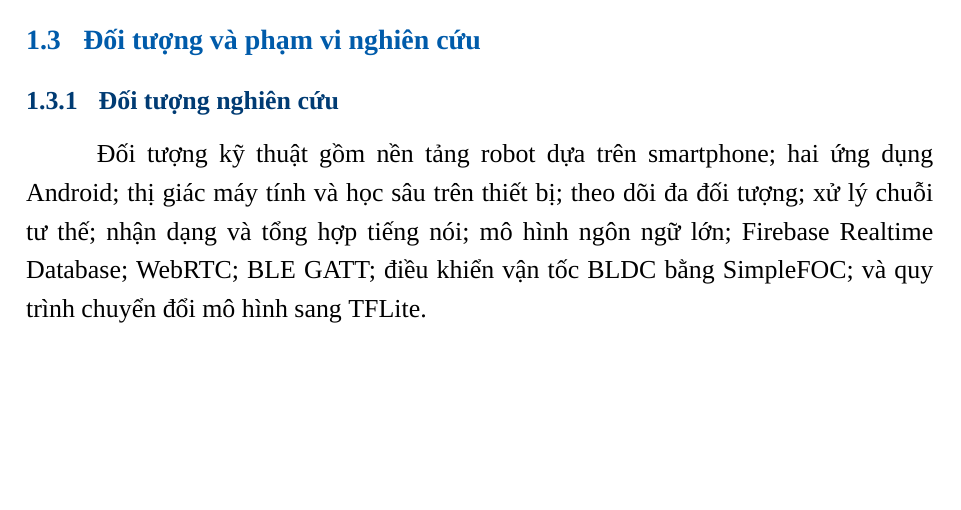
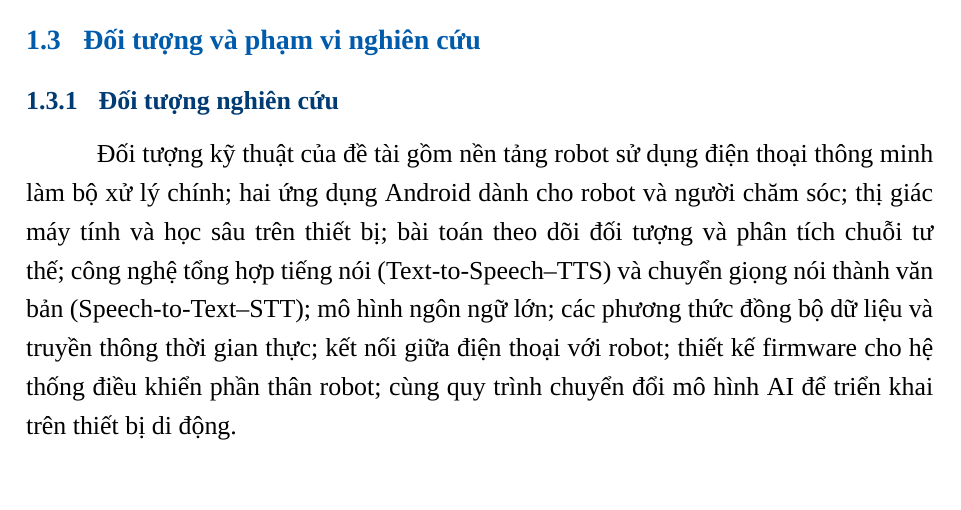
Before and after one commit to khanhluongktmtbk22/Capstone_Project_Report-, a LaTeX document (main.tex, which reads Contents/GioiThieu.tex): part of page 19 of 159, cut so that both start at the same text, the shorter picture padded with empty space. Compiled offline with XeLaTeX; a missing font is replaced by an installed copy or a similar font.

Commit message:
Refine Chapter 1 research subjects

```diff
--- a/Contents/GioiThieu.tex
+++ b/Contents/GioiThieu.tex
@@ -36,7 +36,7 @@ Nghiên cứu, thiết kế và xây dựng nguyên mẫu robot trợ lý ảo h
 
 \subsubsection{Đối tượng nghiên cứu}
 
-Đối tượng kỹ thuật gồm nền tảng robot dựa trên smartphone; hai ứng dụng Android; thị giác máy tính và học sâu trên thiết bị; theo dõi đa đối tượng; xử lý chuỗi tư thế; nhận dạng và tổng hợp tiếng nói; mô hình ngôn ngữ lớn; Firebase Realtime Database; WebRTC; BLE GATT; điều khiển vận tốc BLDC bằng SimpleFOC; và quy trình chuyển đổi mô hình sang TFLite.
+Đối tượng kỹ thuật của đề tài gồm nền tảng robot sử dụng điện thoại thông minh làm bộ xử lý chính; hai ứng dụng Android dành cho robot và người chăm sóc; thị giác máy tính và học sâu trên thiết bị; bài toán theo dõi đối tượng và phân tích chuỗi tư thế; công nghệ tổng hợp tiếng nói (Text-to-Speech--TTS) và chuyển giọng nói thành văn bản (Speech-to-Text--STT); mô hình ngôn ngữ lớn; các phương thức đồng bộ dữ liệu và truyền thông thời gian thực; kết nối giữa điện thoại với robot; thiết kế firmware cho hệ thống điều khiển phần thân robot; cùng quy trình chuyển đổi mô hình AI để triển khai trên thiết bị di động.
 
 Đối tượng sử dụng gồm người cao tuổi sinh hoạt tại nhà và người thân/người chăm sóc từ xa. Trong nguyên mẫu, RobotApp và CaregiverApp của một cặp thiết bị đăng nhập cùng tài khoản Firebase; toàn bộ kênh điều khiển, trạng thái AI, signaling và nhật ký thời gian thực được cách ly dưới \path|pair_sessions/{uid}|. Cách tổ chức này tách dữ liệu giữa các tài khoản, nhưng mỗi tài khoản hiện mới đại diện cho một cặp robot--caregiver và chưa mô hình hóa nhiều robot hay nhiều vai trò trong cùng gia đình.
 
```
Also changed, not shown: 6 other files.
